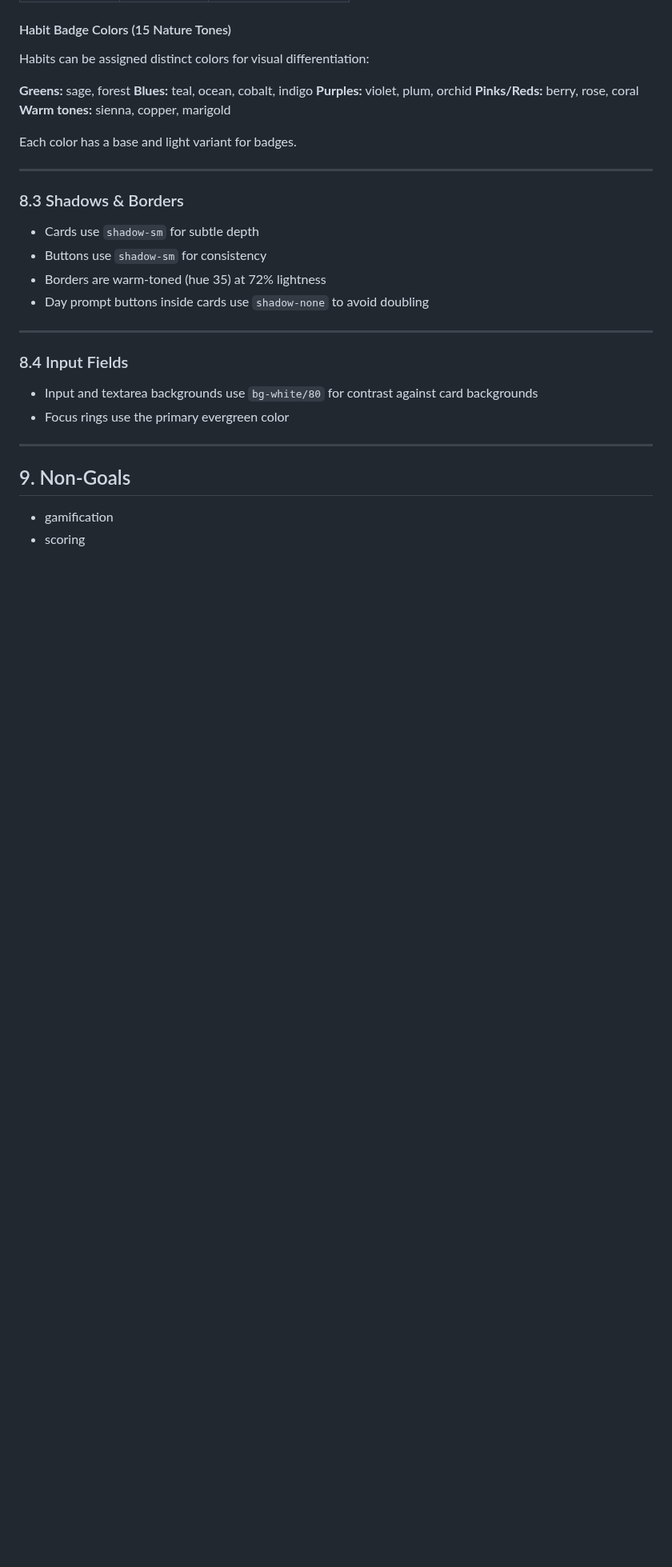
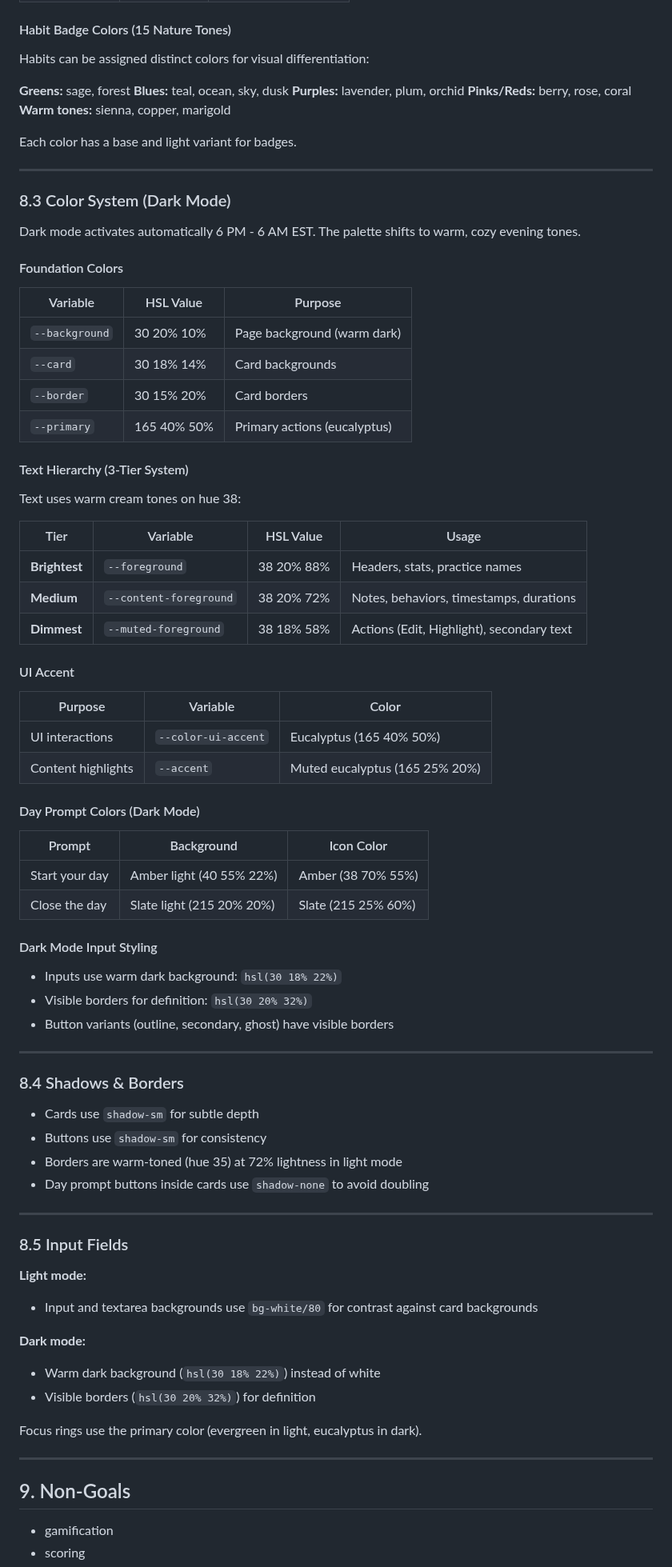
Before and after one commit to akuligowski9/the-shelf, a Markdown page: docs/tech-spec.md, the part around the change. Shown at 80% size. Rendered like a GitHub page; blank space fills up the shorter version.

Commit message:
Document dark mode color system in tech-spec
- Add section 8.3 for dark mode colors
- Document foundation colors, text hierarchy, UI accent
- Document dark mode day prompt and input styling
- Update habit badge colors list (sky, dusk, lavender)
- Renumber sections 8.4 and 8.5

Co-Authored-By: Claude Opus 4.5 <noreply@anthropic.com>

```diff
--- a/docs/tech-spec.md
+++ b/docs/tech-spec.md
@@ -818,8 +818,8 @@ Dropdowns and hover states use `--secondary` (neutral) to distinguish from conte
 Habits can be assigned distinct colors for visual differentiation:
 
 **Greens:** sage, forest
-**Blues:** teal, ocean, cobalt, indigo
-**Purples:** violet, plum, orchid
+**Blues:** teal, ocean, sky, dusk
+**Purples:** lavender, plum, orchid
 **Pinks/Reds:** berry, rose, coral
 **Warm tones:** sienna, copper, marigold
 
@@ -827,19 +827,70 @@ Each color has a base and light variant for badges.
 
 ---
 
-### 8.3 Shadows & Borders
+### 8.3 Color System (Dark Mode)
+
+Dark mode activates automatically 6 PM - 6 AM EST. The palette shifts to warm, cozy evening tones.
+
+#### Foundation Colors
+
+| Variable | HSL Value | Purpose |
+|----------|-----------|---------|
+| `--background` | 30 20% 10% | Page background (warm dark) |
+| `--card` | 30 18% 14% | Card backgrounds |
+| `--border` | 30 15% 20% | Card borders |
+| `--primary` | 165 40% 50% | Primary actions (eucalyptus) |
+
+#### Text Hierarchy (3-Tier System)
+
+Text uses warm cream tones on hue 38:
+
+| Tier | Variable | HSL Value | Usage |
+|------|----------|-----------|-------|
+| **Brightest** | `--foreground` | 38 20% 88% | Headers, stats, practice names |
+| **Medium** | `--content-foreground` | 38 20% 72% | Notes, behaviors, timestamps, durations |
+| **Dimmest** | `--muted-foreground` | 38 18% 58% | Actions (Edit, Highlight), secondary text |
+
+#### UI Accent
+
+| Purpose | Variable | Color |
+|---------|----------|-------|
+| UI interactions | `--color-ui-accent` | Eucalyptus (165 40% 50%) |
+| Content highlights | `--accent` | Muted eucalyptus (165 25% 20%) |
+
+#### Day Prompt Colors (Dark Mode)
+
+| Prompt | Background | Icon Color |
+|--------|------------|------------|
+| Start your day | Amber light (40 55% 22%) | Amber (38 70% 55%) |
+| Close the day | Slate light (215 20% 20%) | Slate (215 25% 60%) |
+
+#### Dark Mode Input Styling
+
+- Inputs use warm dark background: `hsl(30 18% 22%)`
+- Visible borders for definition: `hsl(30 20% 32%)`
+- Button variants (outline, secondary, ghost) have visible borders
+
+---
+
+### 8.4 Shadows & Borders
 
 - Cards use `shadow-sm` for subtle depth
 - Buttons use `shadow-sm` for consistency
-- Borders are warm-toned (hue 35) at 72% lightness
+- Borders are warm-toned (hue 35) at 72% lightness in light mode
 - Day prompt buttons inside cards use `shadow-none` to avoid doubling
 
 ---
 
-### 8.4 Input Fields
+### 8.5 Input Fields
 
+**Light mode:**
 - Input and textarea backgrounds use `bg-white/80` for contrast against card backgrounds
-- Focus rings use the primary evergreen color
+
+**Dark mode:**
+- Warm dark background (`hsl(30 18% 22%)`) instead of white
+- Visible borders (`hsl(30 20% 32%)`) for definition
+
+Focus rings use the primary color (evergreen in light, eucalyptus in dark).
 
 ---
 
```
